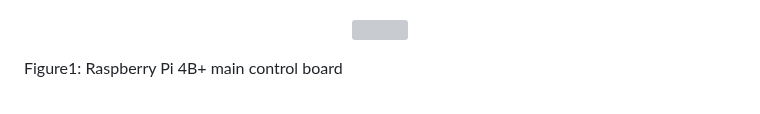
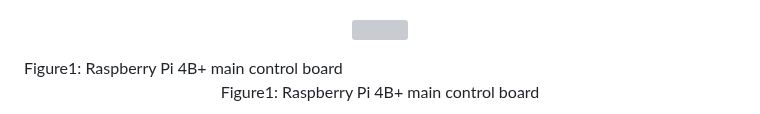
Before and after one commit to 40Group/AGV40, a Markdown page: README.md, the part around the change. Drawn GitHub-style; blank space fills up the shorter version; grey boxes are pictures that could not be loaded.

```diff
--- a/README.md
+++ b/README.md
@@ -11,6 +11,9 @@ This project presents the design and implementation of a Raspberry Pi-based inte
   <img src="Images/Raspberry%20Pi%204B.png" width="400"/>
 </p>
 Figure1: Raspberry Pi 4B+ main control board
+<p align="center">
+Figure1: Raspberry Pi 4B+ main control board
+</p>
 
 <p align="center">
   <img src="Images/ESP%2032.jpg" width="400"/>
```
